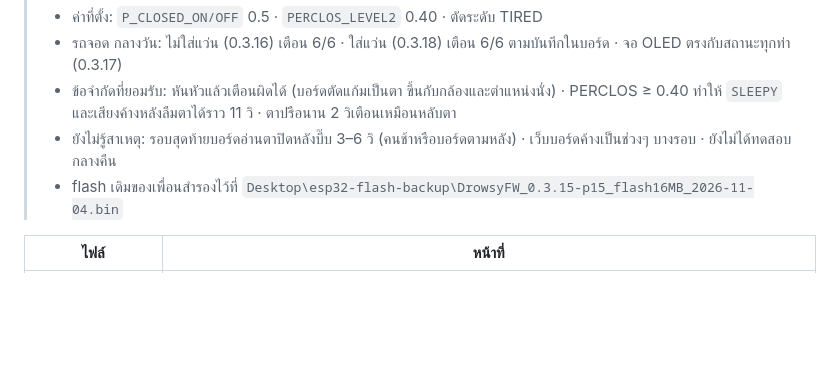
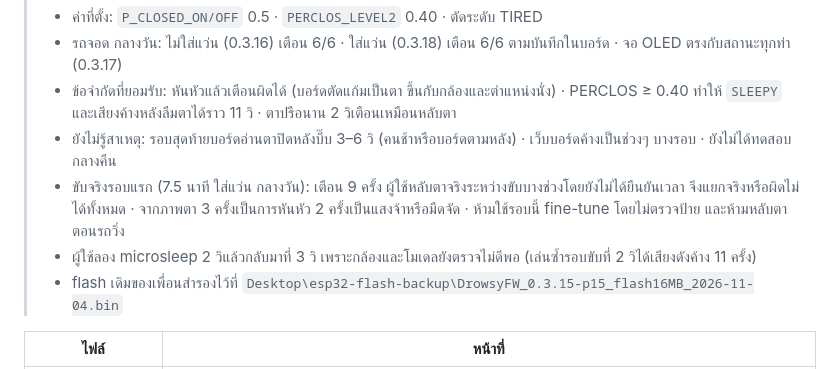
Before and after one commit to Franknakub/driver-drowsiness-detection, a Markdown page: ml/incar/README.md, the part around the change. Rendered like a GitHub page; blank space fills up the shorter version.

Commit message:
Record the first real drive result in the car test notes
Co-Authored-By: Claude Opus 5.5 <noreply@anthropic.com>

```diff
--- a/ml/incar/README.md
+++ b/ml/incar/README.md
@@ -8,6 +8,8 @@
 > - รถจอด กลางวัน: ไม่ใส่แว่น (0.3.16) เตือน 6/6 · ใส่แว่น (0.3.18) เตือน 6/6 ตามบันทึกในบอร์ด · จอ OLED ตรงกับสถานะทุกท่า (0.3.17)
 > - ข้อจำกัดที่ยอมรับ: หันหัวแล้วเตือนผิดได้ (บอร์ดตัดแก้มเป็นตา ขึ้นกับกล้องและตำแหน่งนั่ง) · PERCLOS ≥ 0.40 ทำให้ `SLEEPY` และเสียงค้างหลังลืมตาได้ราว 11 วิ · ตาปรือนาน 2 วิเตือนเหมือนหลับตา
 > - ยังไม่รู้สาเหตุ: รอบสุดท้ายบอร์ดอ่านตาปิดหลังบี๊บ 3–6 วิ (คนช้าหรือบอร์ดตามหลัง) · เว็บบอร์ดค้างเป็นช่วงๆ บางรอบ · ยังไม่ได้ทดสอบกลางคืน
+> - ขับจริงรอบแรก (7.5 นาที ใส่แว่น กลางวัน): เตือน 9 ครั้ง ผู้ใช้หลับตาจริงระหว่างขับบางช่วงโดยยังไม่ได้ยืนยันเวลา จึงแยกจริงหรือผิดไม่ได้ทั้งหมด · จากภาพตา 3 ครั้งเป็นการหันหัว 2 ครั้งเป็นแสงจ้าหรือมืดจัด · ห้ามใช้รอบนี้ fine-tune โดยไม่ตรวจป้าย และห้ามหลับตาตอนรถวิ่ง
+> - ผู้ใช้ลอง microsleep 2 วิแล้วกลับมาที่ 3 วิ เพราะกล้องและโมเดลยังตรวจไม่ดีพอ (เล่นซ้ำรอบขับที่ 2 วิได้เสียงดังค้าง 11 ครั้ง)
 > - flash เดิมของเพื่อนสำรองไว้ที่ `Desktop\esp32-flash-backup\DrowsyFW_0.3.15-p15_flash16MB_2026-11-04.bin`
 
 | ไฟล์ | หน้าที่ |
```
